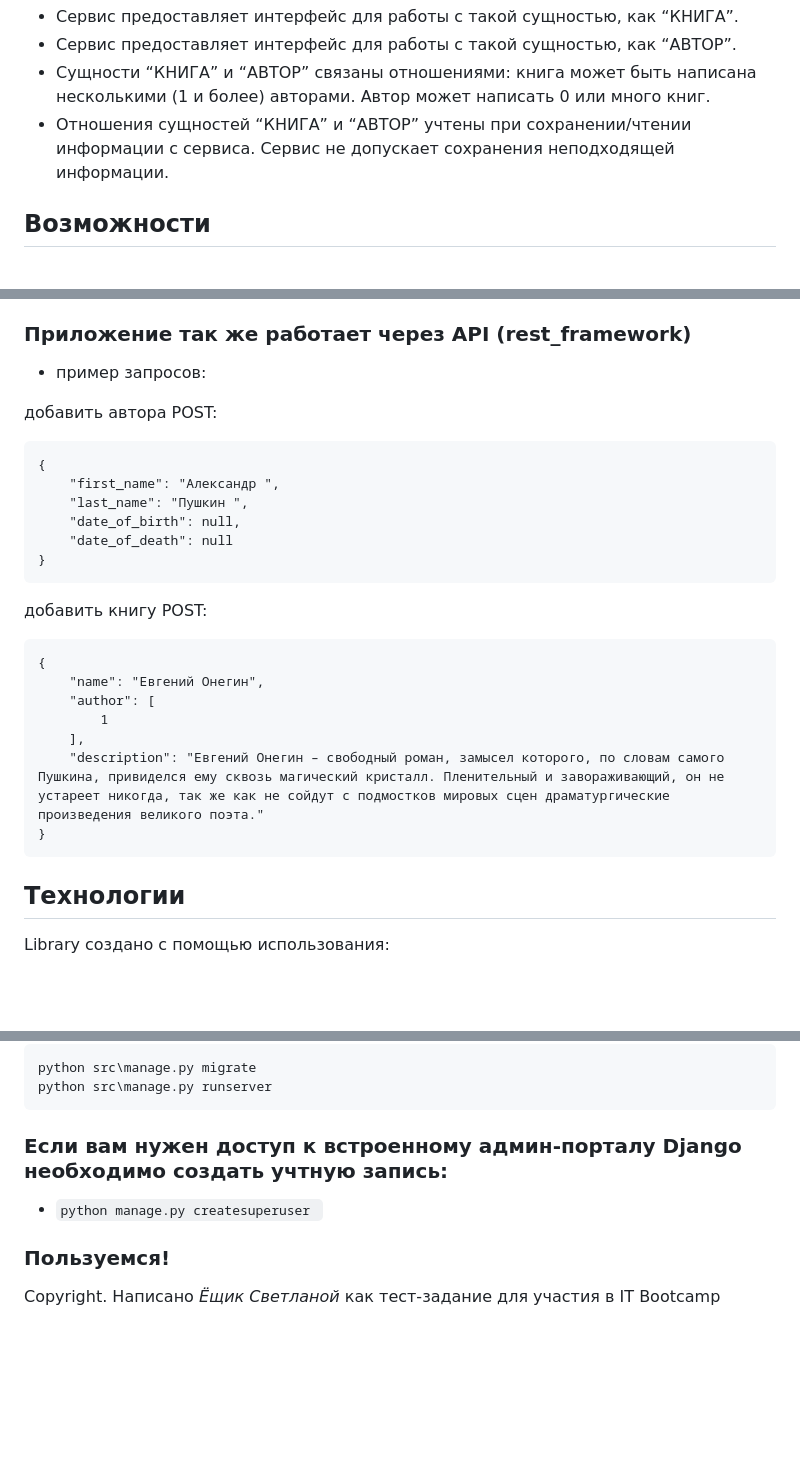
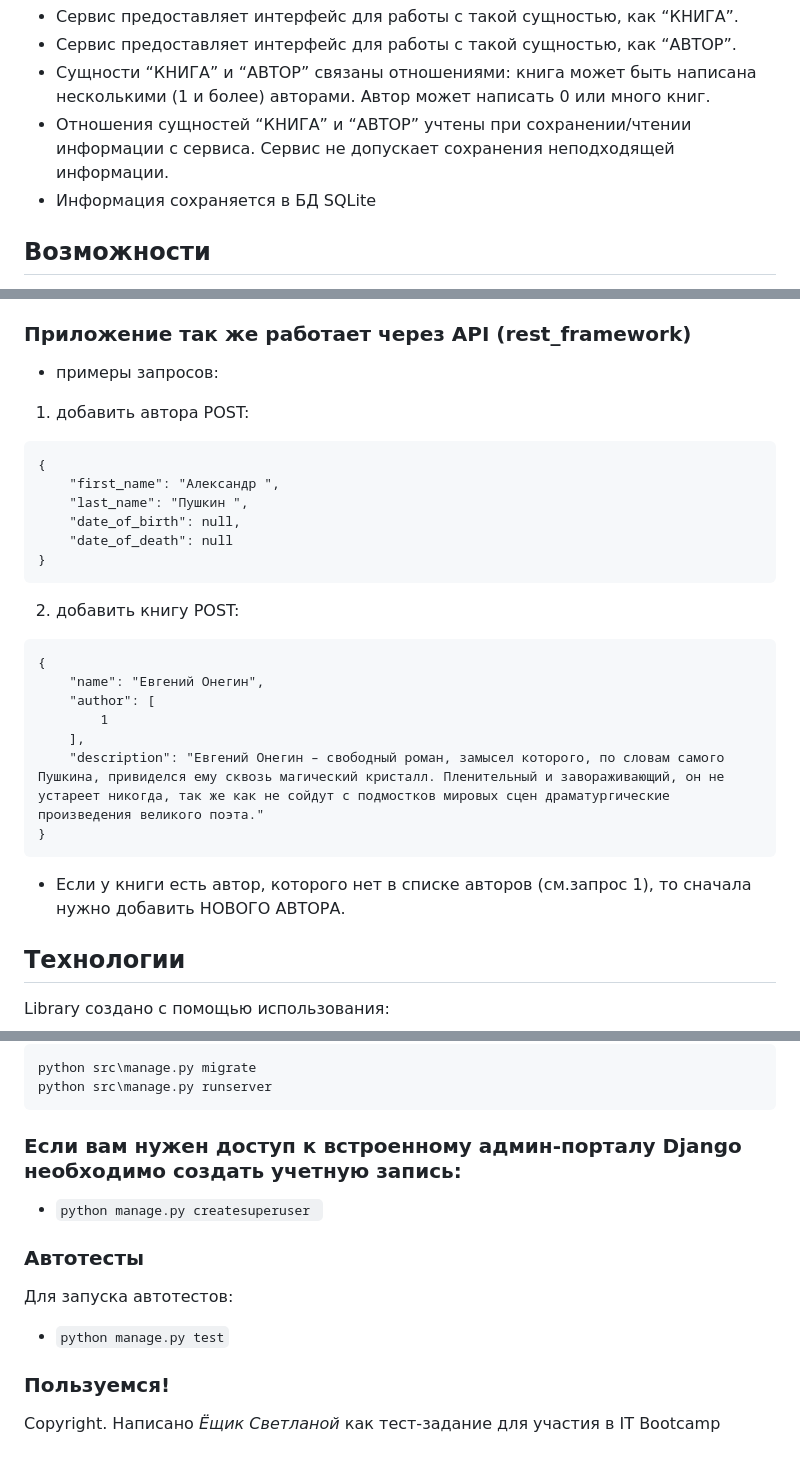
Before and after one commit to SvetaEsh/library, a Markdown page: Readme.md, 3 parts joined by grey strips. GitHub-like rendering; blank space fills up the shorter version.

````diff
--- a/Readme.md
+++ b/Readme.md
@@ -7,6 +7,7 @@
 - Сервис предоставляет интерфейс для работы с такой сущностью, как “АВТОР”.
 - Сущности “КНИГА” и “АВТОР” связаны отношениями: книга может быть написана несколькими (1 и более) авторами. Автор может написать 0 или много книг.
 - Отношения сущностей “КНИГА” и “АВТОР” учтены при сохранении/чтении информации с сервиса. Сервис не допускает сохранения неподходящей информации.
+- Информация сохраняется в БД SQLite
 
 ## Возможности
 
@@ -23,9 +24,9 @@
 
 ### Приложение так же работает через API (rest_framework)
 
-- пример запросов:
+- примеры запросов:
 
-добавить автора POST:
+1. добавить автора POST:
 ```
 {
     "first_name": "Александр ",
@@ -34,7 +35,8 @@
     "date_of_death": null
 }
 ```
-добавить книгу POST:
+
+2. добавить книгу POST:
 ```
 {
     "name": "Евгений Онегин",
@@ -44,6 +46,7 @@
     "description": "Евгений Онегин – свободный роман, замысел которого, по словам самого Пушкина, привиделся ему сквозь магический кристалл. Пленительный и завораживающий, он не устареет никогда, так же как не сойдут с подмостков мировых сцен драматургические произведения великого поэта."
 }
 ```
+- Если у книги есть автор, которого нет в списке авторов (см.запрос 1), то сначала нужно добавить НОВОГО АВТОРА.
 
 ## Технологии
 
@@ -68,8 +71,13 @@ python src\manage.py migrate
 python src\manage.py runserver
 ```
 
-### Если вам нужен доступ к встроенному админ-порталу Django необходимо создать учтную запись:
+### Если вам нужен доступ к встроенному админ-порталу Django необходимо создать учетную запись:
 - ```python manage.py createsuperuser ```
+
+### Автотесты
+
+Для запуска автотестов:
+- ```python manage.py test```
 
 
 ### Пользуемся!
````
